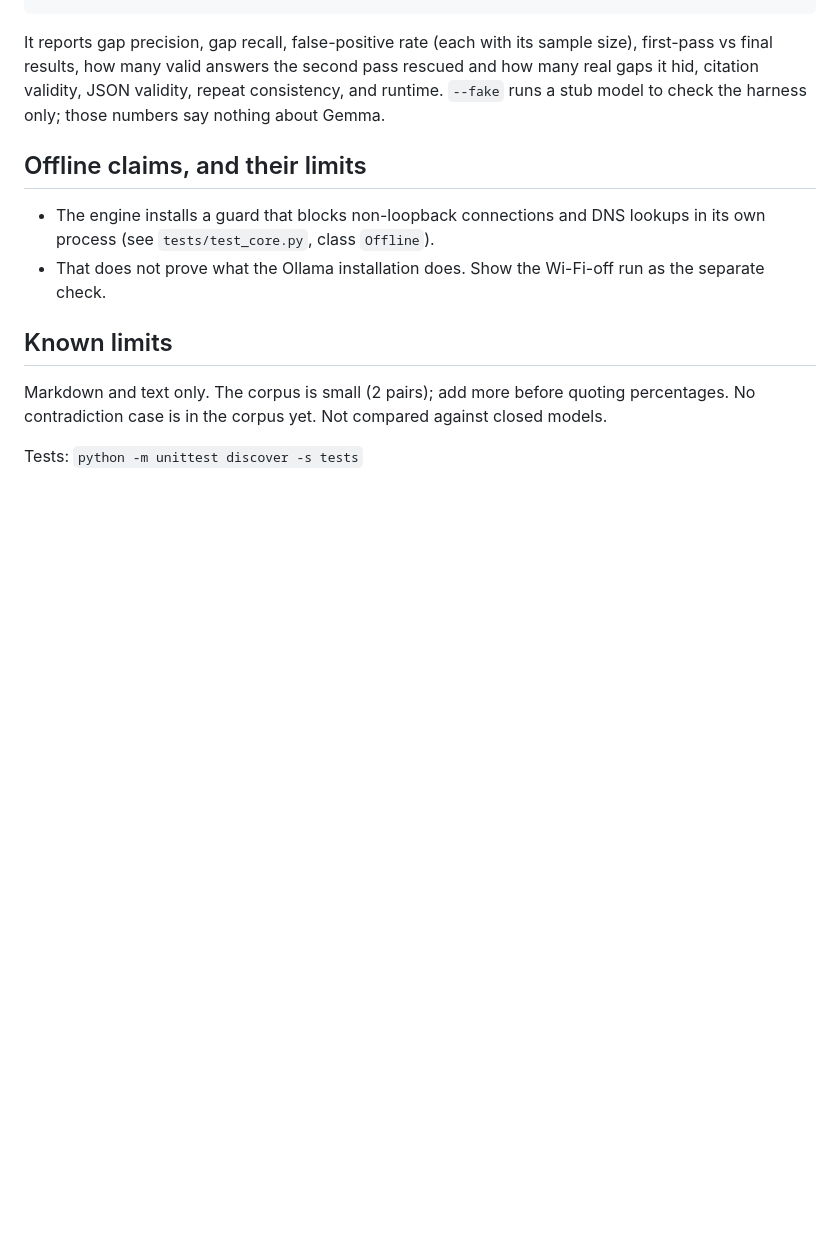
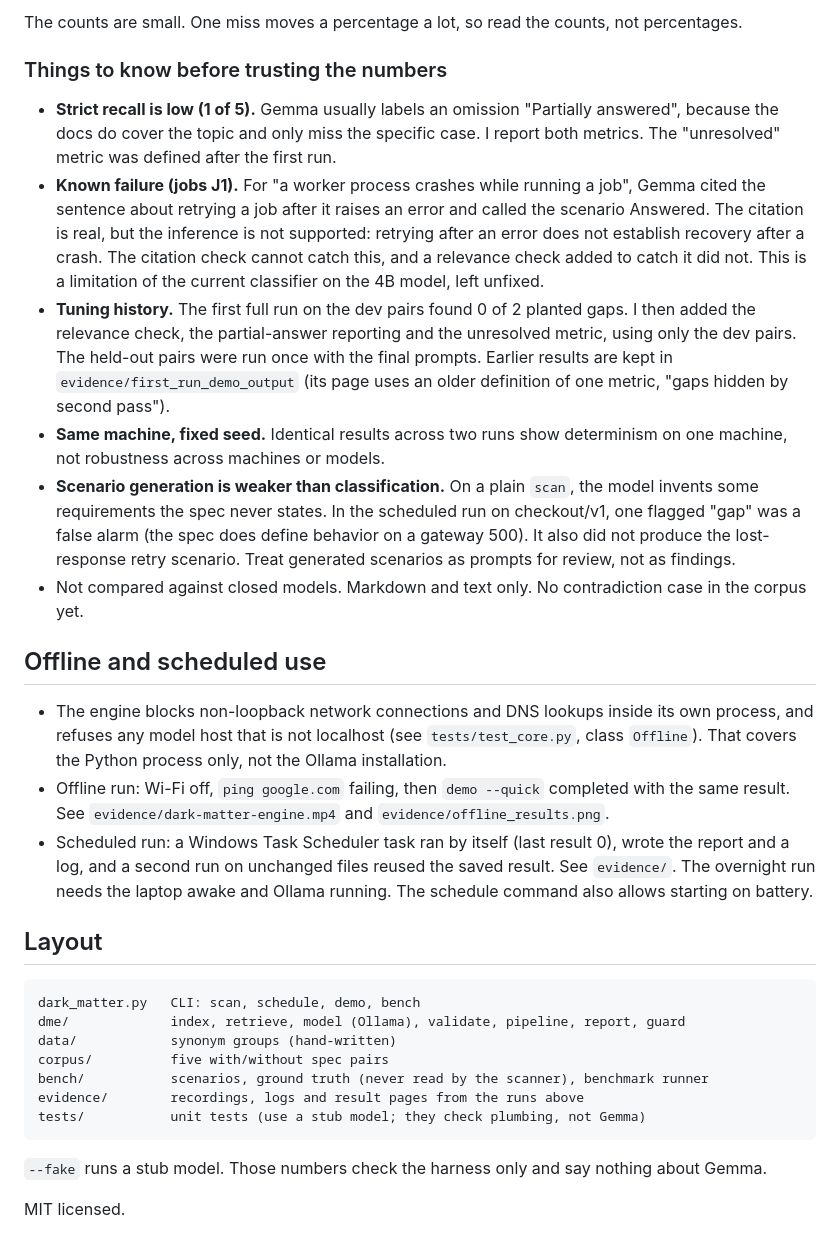
Before and after one commit to Emmimal/dark-matter-engine, a Markdown page: README.md, the part around one of its changes. Rendered like a GitHub page; blank space fills up the shorter version.

````diff
--- a/README.md
+++ b/README.md
@@ -49,20 +68,50 @@ python dark_matter.py bench --runs 3 --mode both --model gemma3:4b
+The counts are small. One miss moves a percentage a lot, so read the counts, not percentages.
+
+### Things to know before trusting the numbers
+
+- **Strict recall is low (1 of 5).** Gemma usually labels an omission "Partially answered", because the docs do
+  cover the topic and only miss the specific case. I report both metrics. The "unresolved" metric was
+  defined after the first run.
+- **Known failure (jobs J1).** For "a worker process crashes while running a job", Gemma cited the sentence
+  about retrying a job after it raises an error and called the scenario Answered. The citation is real, but
+  the inference is not supported: retrying after an error does not establish recovery after a crash. The
+  citation check cannot catch this, and a relevance check added to catch it did not. This is a limitation of
+  the current classifier on the 4B model, left unfixed.
+- **Tuning history.** The first full run on the dev pairs found 0 of 2 planted gaps. I then added the
+  relevance check, the partial-answer reporting and the unresolved metric, using only the dev pairs. The
+  held-out pairs were run once with the final prompts. Earlier results are kept in `evidence/first_run_demo_output`
+  (its page uses an older definition of one metric, "gaps hidden by second pass").
+- **Same machine, fixed seed.** Identical results across two runs show determinism on one machine, not
+  robustness across machines or models.
+- **Scenario generation is weaker than classification.** On a plain `scan`, the model invents some
+  requirements the spec never states. In the scheduled run on checkout/v1, one flagged "gap" was a false alarm
+  (the spec does define behavior on a gateway 500). It also did not produce the lost-response retry scenario.
+  Treat generated scenarios as prompts for review, not as findings.
+- Not compared against closed models. Markdown and text only. No contradiction case in the corpus yet.
+
+## Offline and scheduled use
+
+- The engine blocks non-loopback network connections and DNS lookups inside its own process, and refuses
+  any model host that is not localhost (see `tests/test_core.py`, class `Offline`). That covers the Python
+  process only, not the Ollama installation.
+- Offline run: Wi-Fi off, `ping google.com` failing, then `demo --quick` completed with the same result. See
+  `evidence/dark-matter-engine.mp4` and `evidence/offline_results.png`.
+- Scheduled run: a Windows Task Scheduler task ran by itself (last result 0), wrote the report and a log,
+  and a second run on unchanged files reused the saved result. See `evidence/`. The overnight run needs the
+  laptop awake and Ollama running. The schedule command also allows starting on battery.
+
+## Layout
+
+```
+dark_matter.py   CLI: scan, schedule, demo, bench
+dme/             index, retrieve, model (Ollama), validate, pipeline, report, guard
+data/            synonym groups (hand-written)
+corpus/          five with/without spec pairs
+bench/           scenarios, ground truth (never read by the scanner), benchmark runner
+evidence/        recordings, logs and result pages from the runs above
+tests/           unit tests (use a stub model; they check plumbing, not Gemma)
 ```
 
-It reports gap precision, gap recall, false-positive rate (each with its sample size),
-first-pass vs final results, how many valid answers the second pass rescued and how many real
-gaps it hid, citation validity, JSON validity, repeat consistency, and runtime.
-`--fake` runs a stub model to check the harness only; those numbers say nothing about Gemma.
+`--fake` runs a stub model. Those numbers check the harness only and say nothing about Gemma.
 
-## Offline claims, and their limits
-
-- The engine installs a guard that blocks non-loopback connections and DNS lookups in its own
-  process (see `tests/test_core.py`, class `Offline`).
-- That does not prove what the Ollama installation does. Show the Wi-Fi-off run as the
-  separate check.
-
-## Known limits
-
-Markdown and text only. The corpus is small (2 pairs); add more before quoting percentages.
-No contradiction case is in the corpus yet. Not compared against closed models.
-
-Tests: `python -m unittest discover -s tests`
+MIT licensed.
````
Also changed, not shown: other parts of README.md (+49 -30 lines).
